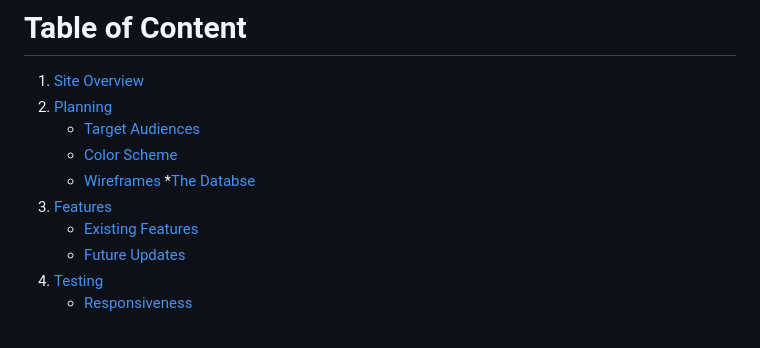
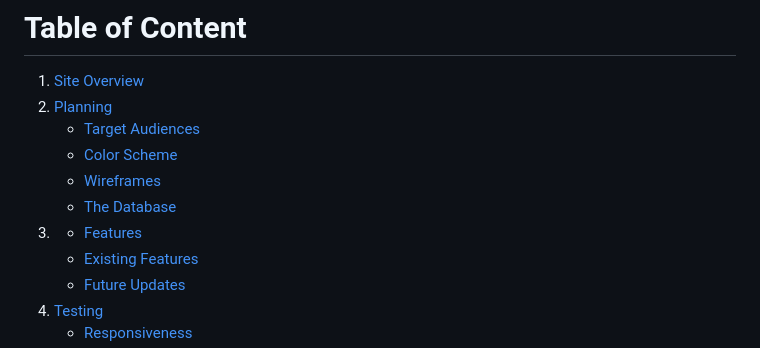
Before and after one commit to T254-bot/spartans-gym-fsf_project, a Markdown page: README.md, the part around the change printed below. Rendered like a GitHub page.

```diff
--- a/README.md
+++ b/README.md
@@ -4,8 +4,8 @@
     * [Target Audiences](#target-audiences)
     * [Color Scheme](#color-scheme)
     * [Wireframes](#wireframes)
-    *[The Databse](#the-database)
-3. [Features](#features)
+    * [The Database](#the-database)
+3. * [Features](#features)
     * [Existing Features](#existing-features)
     * [Future Updates](#future-updates)
 4. [Testing](#testing)
```
Also changed, not shown: other parts of README.md (+19 -1 lines), static/media/readme-assets/spartans-ds.png (added), static/media/readme-assets/spartans-footer.png (added), static/media/readme-assets/spartans-m-nav.png (added), static/media/readme-assets/spartans-nav.png (added).
